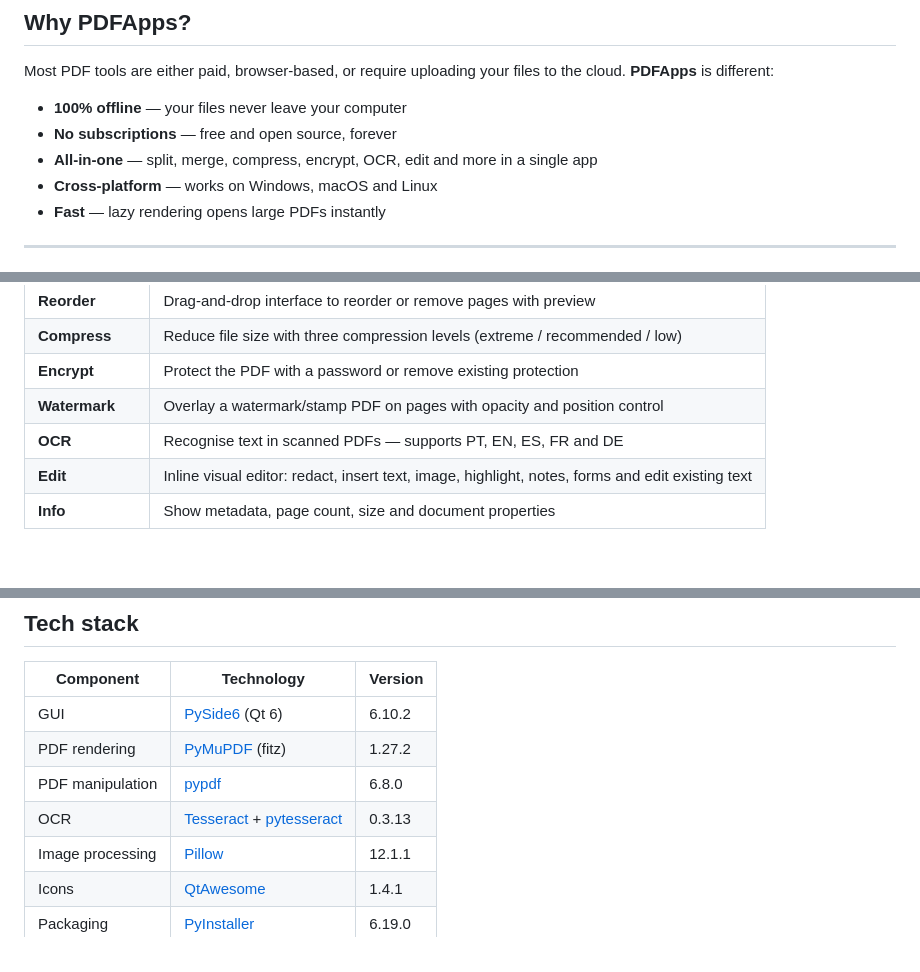
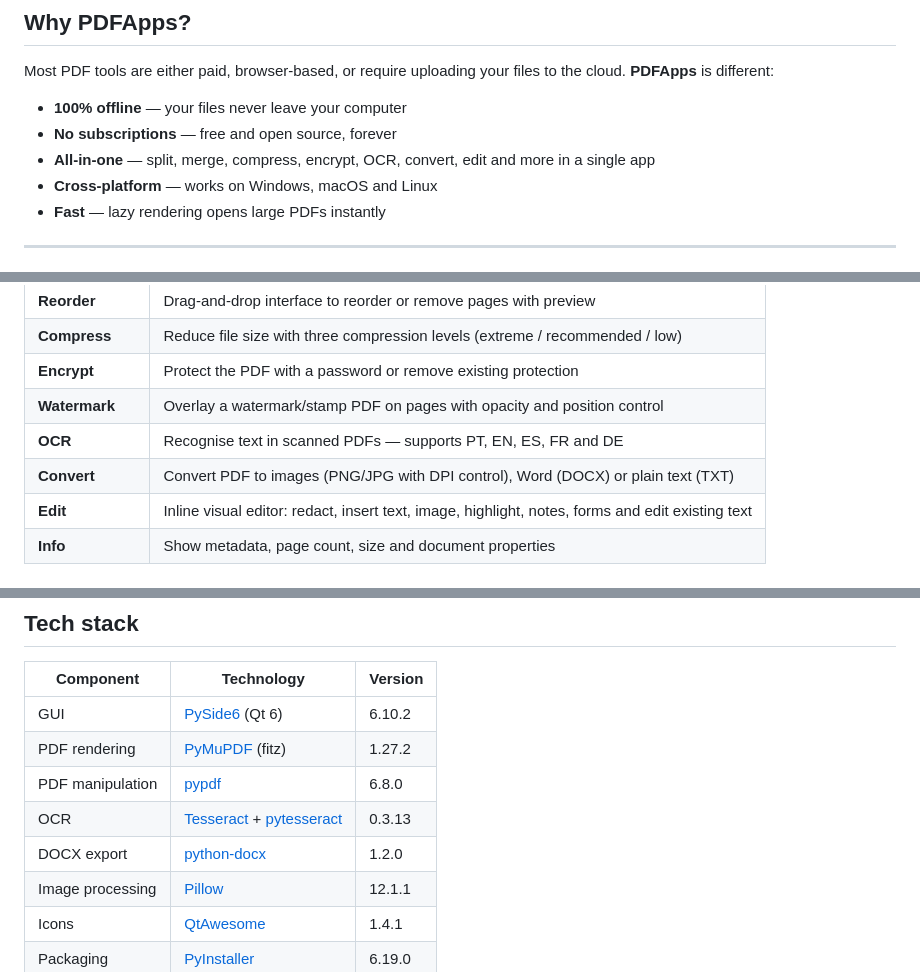
Before and after one commit to nelsonduarte/PDFApps, a Markdown page: README.md, 3 parts joined by grey strips. Drawn GitHub-style.

Commit message:
docs: add Convert tool to README
Co-Authored-By: Claude Opus 4.6 (1M context) <noreply@anthropic.com>

```diff
--- a/README.md
+++ b/README.md
@@ -16,7 +16,7 @@ Most PDF tools are either paid, browser-based, or require uploading your files t
 
 - **100% offline** — your files never leave your computer
 - **No subscriptions** — free and open source, forever
-- **All-in-one** — split, merge, compress, encrypt, OCR, edit and more in a single app
+- **All-in-one** — split, merge, compress, encrypt, OCR, convert, edit and more in a single app
 - **Cross-platform** — works on Windows, macOS and Linux
 - **Fast** — lazy rendering opens large PDFs instantly
 
@@ -59,6 +59,7 @@ Most PDF tools are either paid, browser-based, or require uploading your files t
 | **Encrypt** | Protect the PDF with a password or remove existing protection |
 | **Watermark** | Overlay a watermark/stamp PDF on pages with opacity and position control |
 | **OCR** | Recognise text in scanned PDFs — supports PT, EN, ES, FR and DE |
+| **Convert** | Convert PDF to images (PNG/JPG with DPI control), Word (DOCX) or plain text (TXT) |
 | **Edit** | Inline visual editor: redact, insert text, image, highlight, notes, forms and edit existing text |
 | **Info** | Show metadata, page count, size and document properties |
 
@@ -152,6 +153,7 @@ python -m PyInstaller --noconfirm installer.spec
 | PDF rendering | [PyMuPDF](https://pymupdf.readthedocs.io/) (fitz) | 1.27.2 |
 | PDF manipulation | [pypdf](https://pypdf.readthedocs.io/) | 6.8.0 |
 | OCR | [Tesseract](https://github.com/tesseract-ocr/tesseract) + [pytesseract](https://github.com/madmaze/pytesseract) | 0.3.13 |
+| DOCX export | [python-docx](https://python-docx.readthedocs.io/) | 1.2.0 |
 | Image processing | [Pillow](https://python-pillow.org/) | 12.1.1 |
 | Icons | [QtAwesome](https://github.com/spyder-ide/qtawesome) | 1.4.1 |
 | Packaging | [PyInstaller](https://pyinstaller.org/) | 6.19.0 |
```
Also changed, not shown: other parts of README.md (+1 -0 lines).
